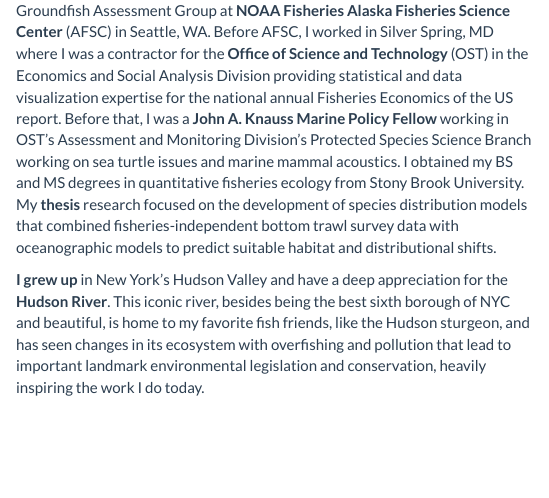
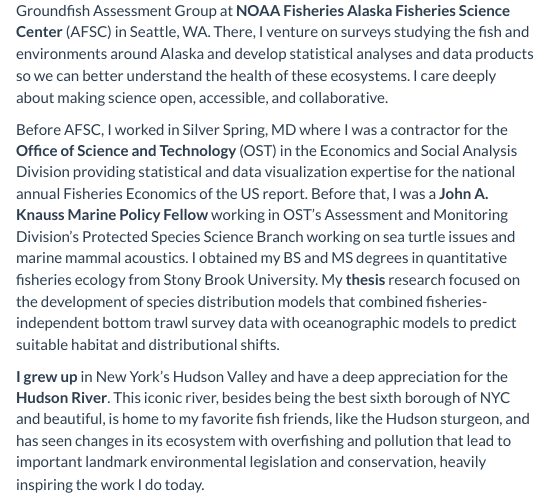
Before and after one commit to emilyhmarkowitz/emilyhmarkowitz, an R Markdown document (about.Rmd): the page in a window 1100 px wide, from 330 px down. Rendered offline with R 4.5, knitr and Pandoc, with nearby package versions; some code elsewhere in the file could not run offline.

Commit message:
updated the about me section

```diff
--- a/about.Rmd
+++ b/about.Rmd
@@ -113,7 +113,9 @@
 <div class = "col-md-7">
 
 
-I'm a Research Fisheries Biologist in the Eastern Bering Sea Survey Team in the Groundfish Assessment Group at **NOAA Fisheries Alaska Fisheries Science Center** (AFSC) in Seattle, WA. Before AFSC, I worked in Silver Spring, MD where I was a contractor for the **Office of Science and Technology** (OST) in the Economics and Social Analysis Division providing statistical and data visualization expertise for the national annual Fisheries Economics of the US report. Before that, I was a **John A. Knauss Marine Policy Fellow** working in OST’s Assessment and Monitoring Division’s Protected Species Science Branch working on sea turtle issues and marine mammal acoustics. I obtained my BS and MS degrees in quantitative fisheries ecology from Stony Brook University. My **thesis** research focused on the development of species distribution models that combined fisheries-independent bottom trawl survey data with oceanographic models to predict suitable habitat and distributional shifts.
+I'm a Research Fisheries Biologist in the Eastern Bering Sea Survey Team in the Groundfish Assessment Group at **NOAA Fisheries Alaska Fisheries Science Center** (AFSC) in Seattle, WA. There, I venture on surveys studying the fish and environments around Alaska and develop statistical analyses and data products so we can better understand the health of these ecosystems. I care deeply about making science open, accessible, and collaborative.
+
+Before AFSC, I worked in Silver Spring, MD where I was a contractor for the **Office of Science and Technology** (OST) in the Economics and Social Analysis Division providing statistical and data visualization expertise for the national annual Fisheries Economics of the US report. Before that, I was a **John A. Knauss Marine Policy Fellow** working in OST’s Assessment and Monitoring Division’s Protected Species Science Branch working on sea turtle issues and marine mammal acoustics. I obtained my BS and MS degrees in quantitative fisheries ecology from Stony Brook University. My **thesis** research focused on the development of species distribution models that combined fisheries-independent bottom trawl survey data with oceanographic models to predict suitable habitat and distributional shifts.
 
 **I grew up** in New York's Hudson Valley and have a deep appreciation for the **Hudson River**. This iconic river, besides being the best sixth borough of NYC and beautiful, is home to my favorite fish friends, like the Hudson sturgeon, and has seen changes in its ecosystem with overfishing and pollution that lead to important landmark environmental legislation and conservation, heavily inspiring the work I do today.
 
```
